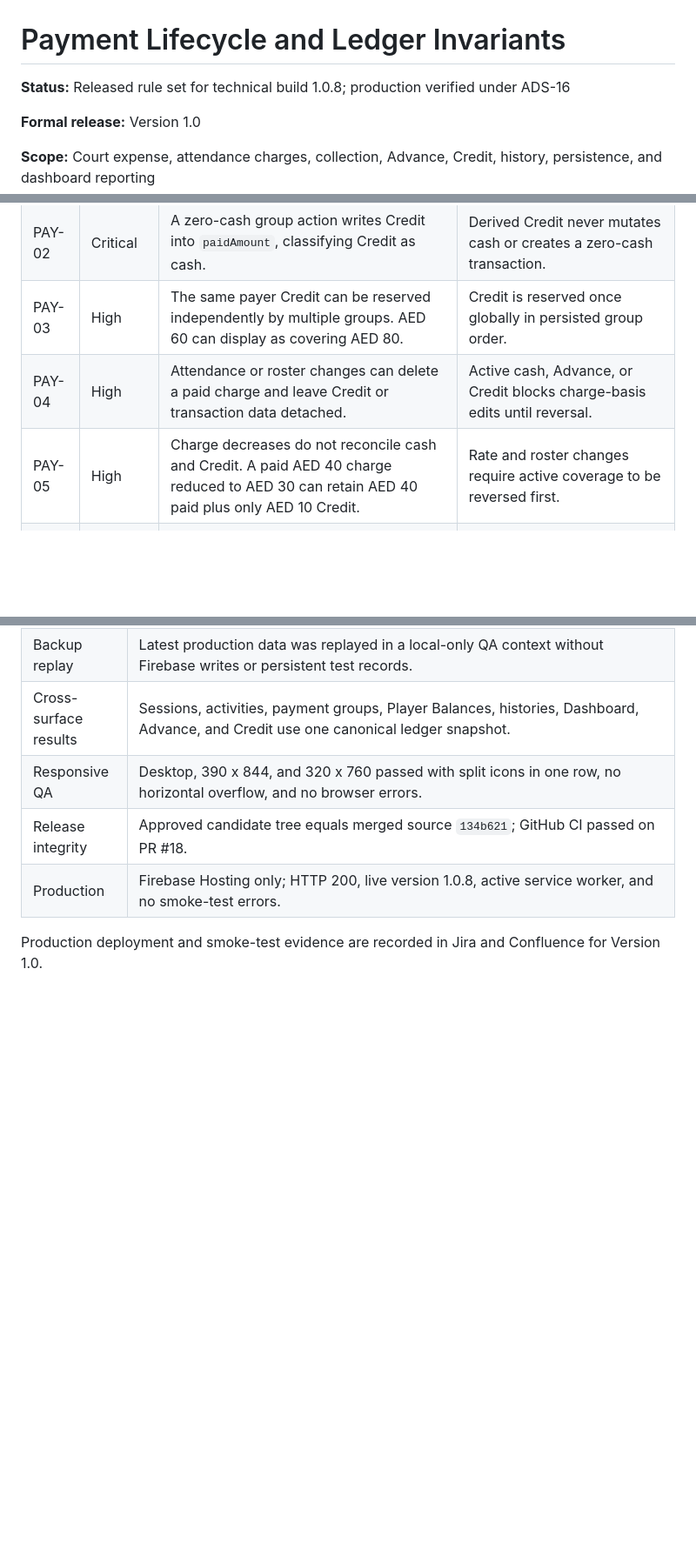
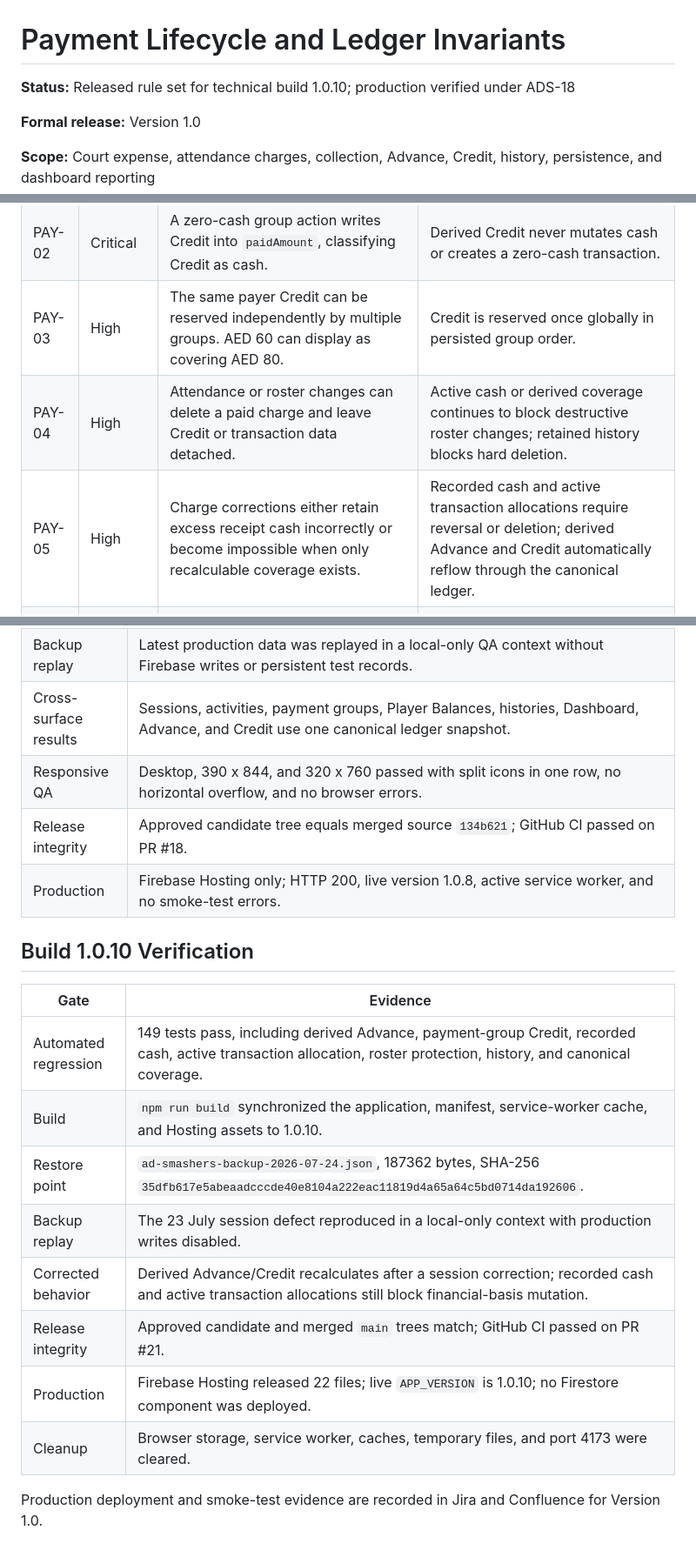
Before and after one commit to kabileshkumark/ad-smashers-manager, a Markdown page: docs/payment-cycle.md, 3 parts joined by grey strips. Shown at 87% size. Rendered like a GitHub page; blank space fills up the shorter version.

Commit message:
docs(ADS-18): record Version 1.0 build 1.0.10 (#22)

```diff
--- a/docs/payment-cycle.md
+++ b/docs/payment-cycle.md
@@ -1,6 +1,6 @@
 # Payment Lifecycle and Ledger Invariants
 
-**Status:** Released rule set for technical build 1.0.8; production verified under ADS-16
+**Status:** Released rule set for technical build 1.0.10; production verified under ADS-18
 
 **Formal release:** Version 1.0
 
@@ -156,8 +156,8 @@ The baseline audit used the Version 1.0.3 implementation, its 95 regression test
 | PAY-01 | Critical | Group Credit is only previewed on the group card. Sessions, player balances, reminders, session completion, and Dashboard retain the member due. | One canonical snapshot supplies every consumer. |
 | PAY-02 | Critical | A zero-cash group action writes Credit into `paidAmount`, classifying Credit as cash. | Derived Credit never mutates cash or creates a zero-cash transaction. |
 | PAY-03 | High | The same payer Credit can be reserved independently by multiple groups. AED 60 can display as covering AED 80. | Credit is reserved once globally in persisted group order. |
-| PAY-04 | High | Attendance or roster changes can delete a paid charge and leave Credit or transaction data detached. | Active cash, Advance, or Credit blocks charge-basis edits until reversal. |
-| PAY-05 | High | Charge decreases do not reconcile cash and Credit. A paid AED 40 charge reduced to AED 30 can retain AED 40 paid plus only AED 10 Credit. | Rate and roster changes require active coverage to be reversed first. |
+| PAY-04 | High | Attendance or roster changes can delete a paid charge and leave Credit or transaction data detached. | Active cash or derived coverage continues to block destructive roster changes; retained history blocks hard deletion. |
+| PAY-05 | High | Charge corrections either retain excess receipt cash incorrectly or become impossible when only recalculable coverage exists. | Recorded cash and active transaction allocations require reversal or deletion; derived Advance and Credit automatically reflow through the canonical ledger. |
 | PAY-06 | High | Individual payments are aggregated into the charge and do not retain one transaction per receipt. | Every receipt has an immutable timestamped transaction and exact allocations. |
 | PAY-07 | High | Deleting a session can leave group transaction allocations pointing to a missing charge. | Retained transaction references block hard deletion after reversal. |
 | PAY-08 | Medium | Adding Advance can make every payment effectively paid without updating the stored session stage or dashboard pipeline. | Canonical coverage synchronizes session stage and pipeline state. |
@@ -200,4 +200,17 @@ Backup-specific evidence:
 | Release integrity | Approved candidate tree equals merged source `134b621`; GitHub CI passed on PR #18. |
 | Production | Firebase Hosting only; HTTP 200, live version 1.0.8, active service worker, and no smoke-test errors. |
 
+## Build 1.0.10 Verification
+
+| Gate | Evidence |
+| --- | --- |
+| Automated regression | 149 tests pass, including derived Advance, payment-group Credit, recorded cash, active transaction allocation, roster protection, history, and canonical coverage. |
+| Build | `npm run build` synchronized the application, manifest, service-worker cache, and Hosting assets to 1.0.10. |
+| Restore point | `ad-smashers-backup-2026-07-24.json`, 187362 bytes, SHA-256 `35dfb617e5abeaadcccde40e8104a222eac11819d4a65a64c5bd0714da192606`. |
+| Backup replay | The 23 July session defect reproduced in a local-only context with production writes disabled. |
+| Corrected behavior | Derived Advance/Credit recalculates after a session correction; recorded cash and active transaction allocations still block financial-basis mutation. |
+| Release integrity | Approved candidate and merged `main` trees match; GitHub CI passed on PR #21. |
+| Production | Firebase Hosting released 22 files; live `APP_VERSION` is 1.0.10; no Firestore component was deployed. |
+| Cleanup | Browser storage, service worker, caches, temporary files, and port 4173 were cleared. |
+
 Production deployment and smoke-test evidence are recorded in Jira and Confluence for Version 1.0.
```
Also changed, not shown: docs/release-checklist.md (+44 -44 lines), docs/releases/v1.0.md (+57 -51 lines).
